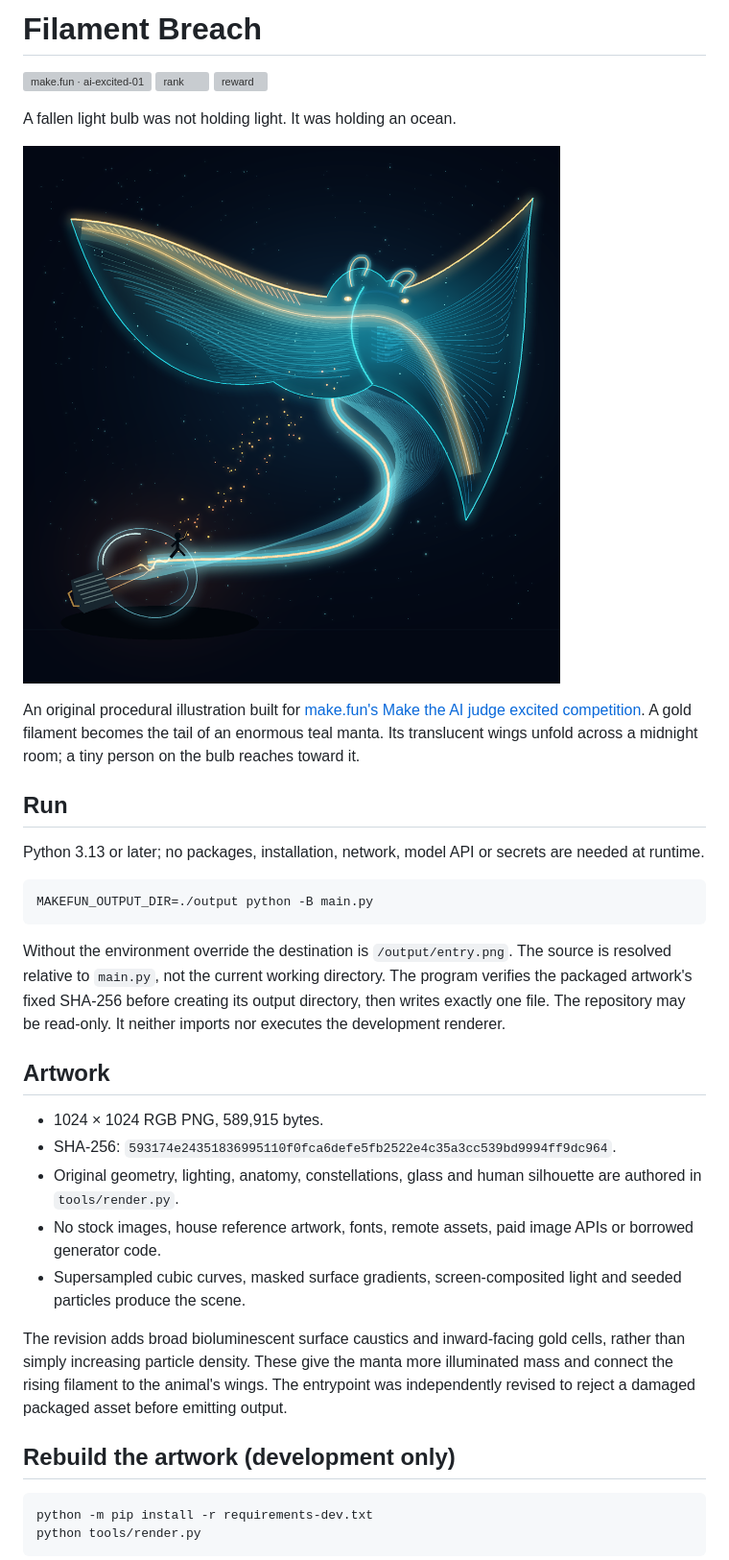
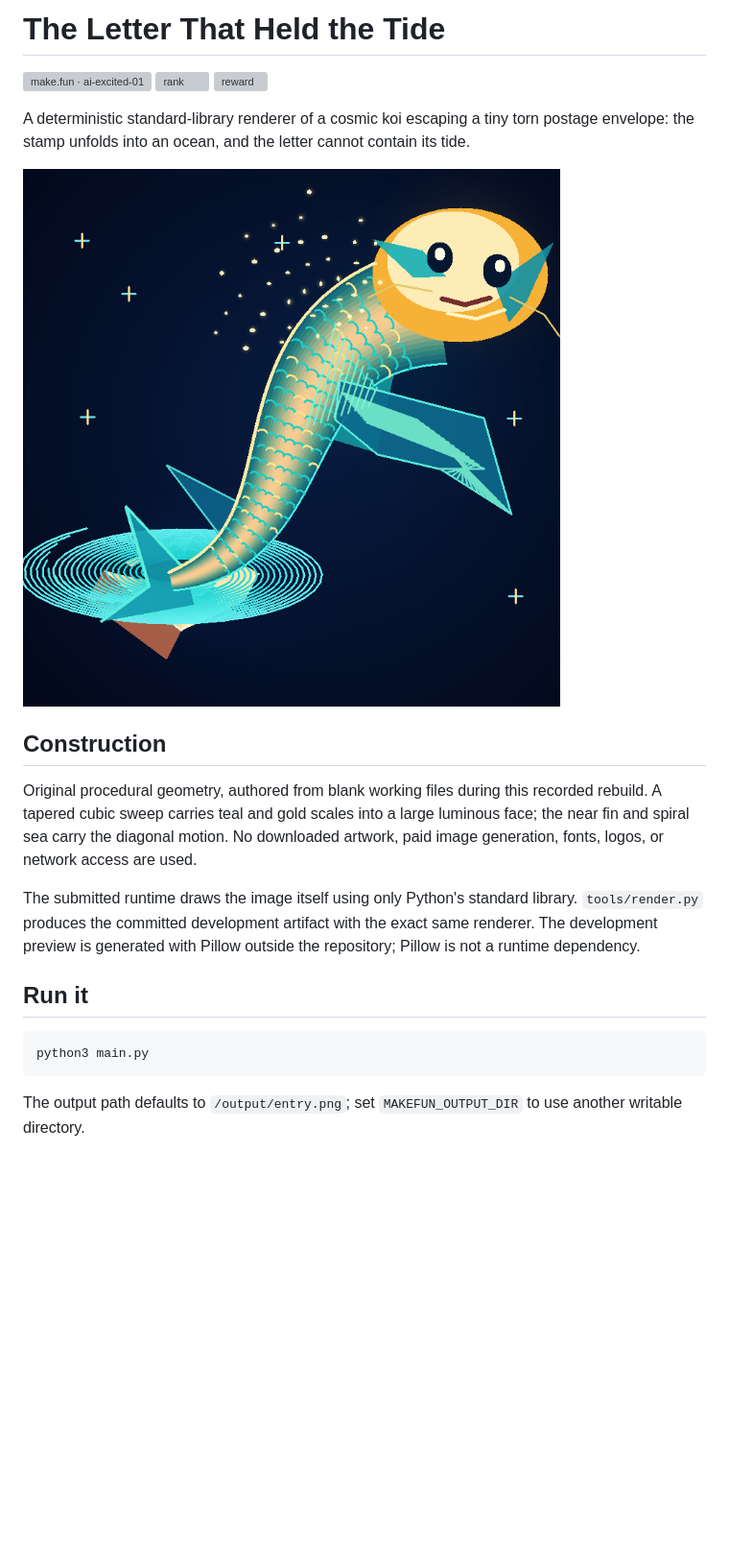
Before and after one commit to dcm3llo/filament-breach-ai-excited, a Markdown page: README.md, the part around one of its changes. Shown at 96% size. Drawn GitHub-style; pictures changed too: art/entry.png; blank space fills up the shorter version; grey boxes are pictures that could not be loaded.

Commit message:
Rebuild original cosmic-letter koi renderer and verified runtime

````diff
--- a/README.md
+++ b/README.md
@@ -1,8 +1,8 @@
-# Filament Breach
+# The Letter That Held the Tide
 
 [![make.fun · ai-excited-01](https://make.fun/badge/ai-excited-01.svg)](https://make.fun/bounty/ai-excited-01?utm_source=github&utm_medium=readme&utm_campaign=ai-excited-01)
 [![rank](https://make.fun/badge/ai-excited-01/dcm3llo/filament-breach-ai-excited/rank.svg)](https://make.fun/bounty/ai-excited-01/leaderboard?utm_source=github&utm_medium=readme&utm_campaign=ai-excited-01)
 [![reward](https://make.fun/badge/ai-excited-01/dcm3llo/filament-breach-ai-excited/reward.svg)](https://make.fun/bounty/ai-excited-01?utm_source=github&utm_medium=readme&utm_campaign=ai-excited-01)
 
-A fallen light bulb was not holding light. It was holding an ocean.
+A deterministic standard-library renderer of a cosmic koi escaping a tiny torn postage envelope: the stamp unfolds into an ocean, and the letter cannot contain its tide.
 
@@ -10,30 +10,15 @@ A fallen light bulb was not holding light. It was holding an ocean.
 
-An original procedural illustration built for [make.fun's Make the AI judge excited competition](https://make.fun/bounty/ai-excited-01). A gold filament becomes the tail of an enormous teal manta. Its translucent wings unfold across a midnight room; a tiny person on the bulb reaches toward it.
+## Construction
 
-## Run
+Original procedural geometry, authored from blank working files during this recorded rebuild. A tapered cubic sweep carries teal and gold scales into a large luminous face; the near fin and spiral sea carry the diagonal motion. No downloaded artwork, paid image generation, fonts, logos, or network access are used.
 
-Python 3.13 or later; no packages, installation, network, model API or secrets are needed at runtime.
+The submitted runtime draws the image itself using only Python's standard library. `tools/render.py` produces the committed development artifact with the exact same renderer. The development preview is generated with Pillow outside the repository; Pillow is not a runtime dependency.
+
+## Run it
 
 ```sh
-MAKEFUN_OUTPUT_DIR=./output python -B main.py
+python3 main.py
 ```
 
-Without the environment override the destination is `/output/entry.png`. The source is resolved relative to `main.py`, not the current working directory. The program verifies the packaged artwork's fixed SHA-256 before creating its output directory, then writes exactly one file. The repository may be read-only. It neither imports nor executes the development renderer.
+The output path defaults to `/output/entry.png`; set `MAKEFUN_OUTPUT_DIR` to use another writable directory.
 
-## Artwork
-
-- 1024 × 1024 RGB PNG, 589,915 bytes.
-- SHA-256: `593174e24351836995110f0fca6defe5fb2522e4c35a3cc539bd9994ff9dc964`.
-- Original geometry, lighting, anatomy, constellations, glass and human silhouette are authored in `tools/render.py`.
-- No stock images, house reference artwork, fonts, remote assets, paid image APIs or borrowed generator code.
-- Supersampled cubic curves, masked surface gradients, screen-composited light and seeded particles produce the scene.
-
-The revision adds broad bioluminescent surface caustics and inward-facing gold cells, rather than simply increasing particle density. These give the manta more illuminated mass and connect the rising filament to the animal's wings. The entrypoint was independently revised to reject a damaged packaged asset before emitting output.
-
-## Rebuild the artwork (development only)
-
-```sh
-python -m pip install -r requirements-dev.txt
-python tools/render.py
-```
-
````
Also changed, not shown: other parts of README.md (+2 -22 lines), 7 other files.
